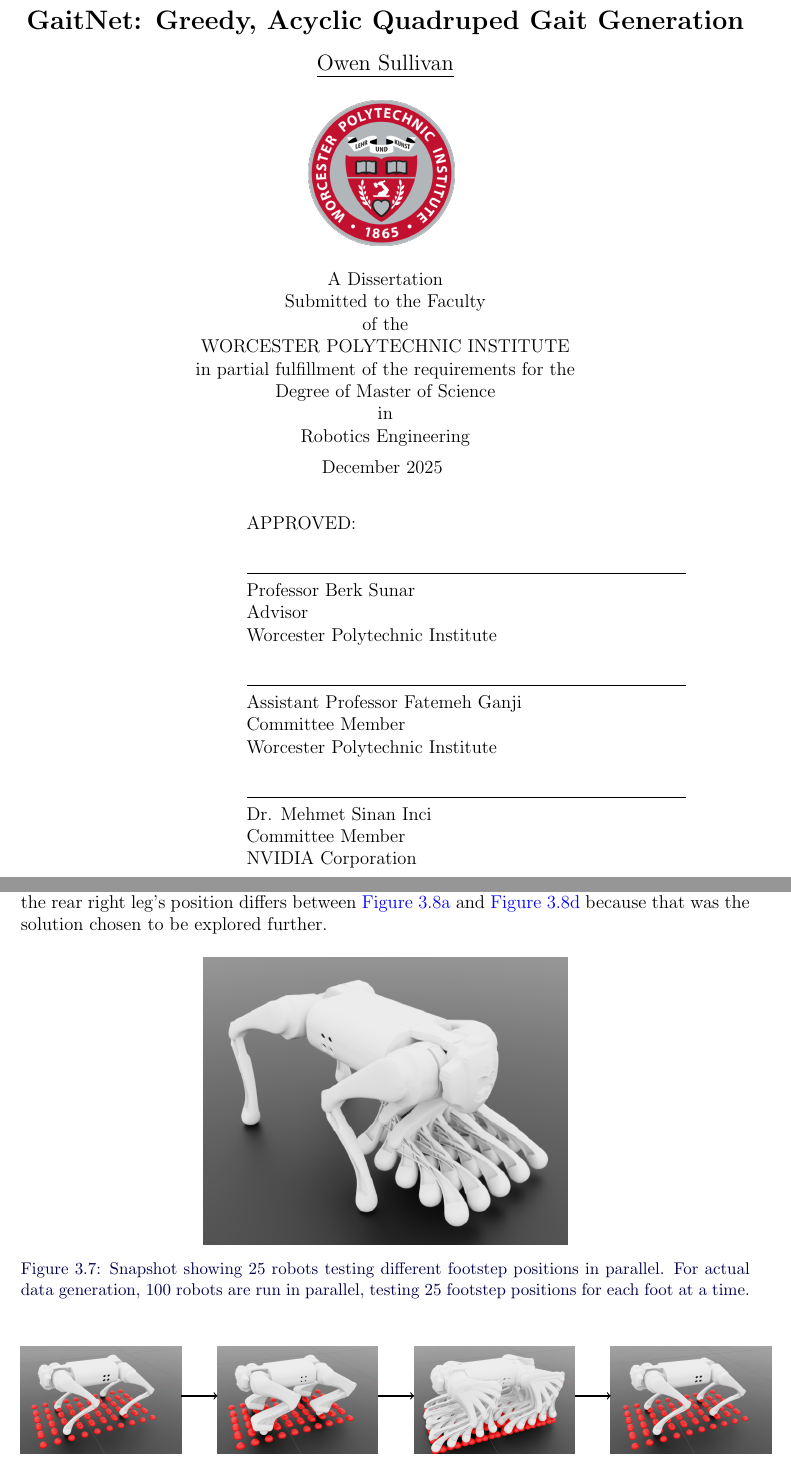
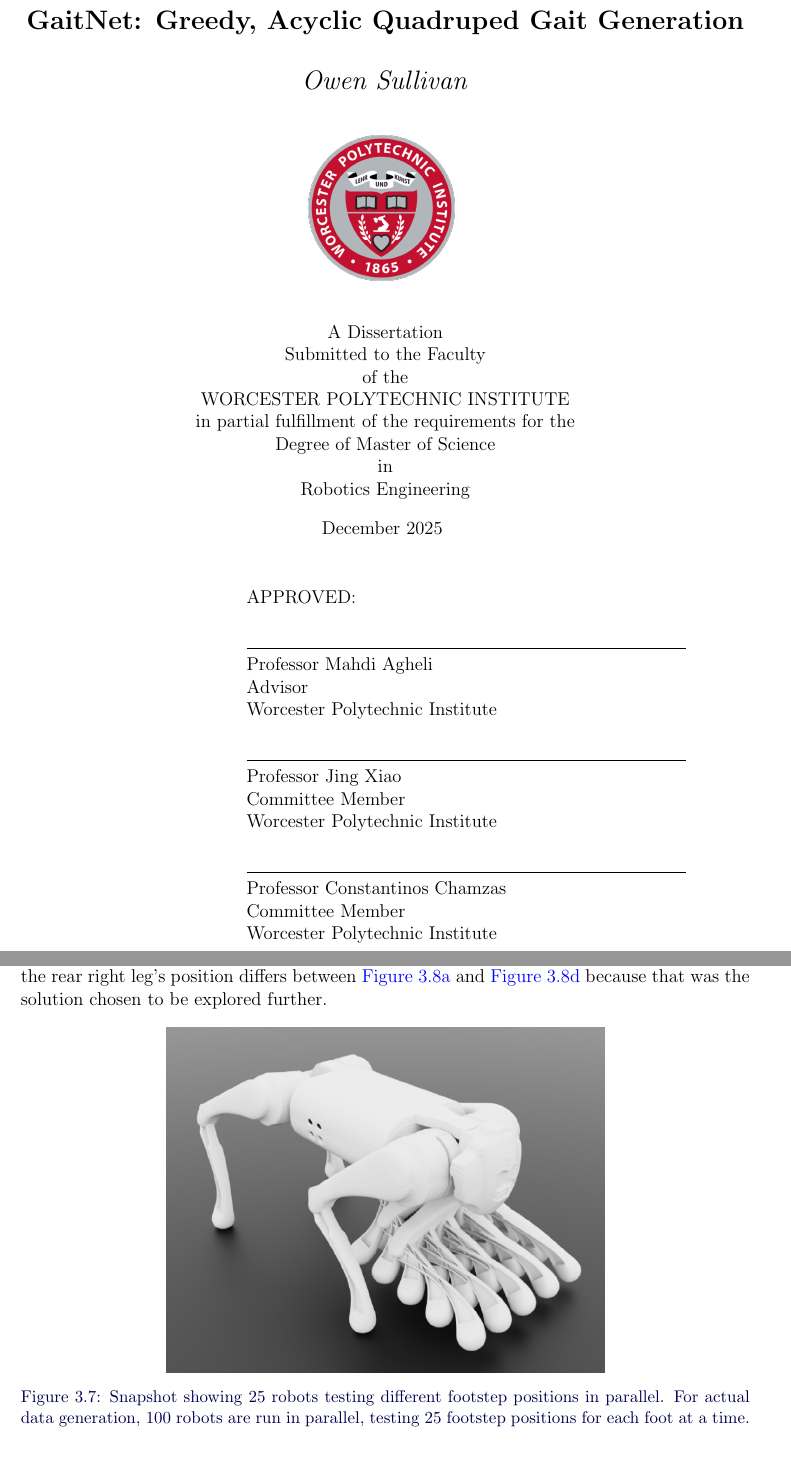
Before and after one commit to opsullivan85/thesis-latex, a LaTeX thesis (main.tex, which reads header/title.tex, methodology/contactnet.tex): two parts of pages 1 and 26 of 57 before the commit and two parts of pages 1 and 26 of 63 after it, joined at a grey line, cut so that both start at the same text. Compiled offline with pdfLaTeX.

Commit message:
formatting, title page

```diff
--- a/header/title.tex
+++ b/header/title.tex
@@ -4,13 +4,13 @@
     \Large
     \textbf{GaitNet: Greedy, Acyclic Quadruped Gait Generation}
 
-    \vspace{0.3cm}
-    \large
-    \emph{Owen Sullivan}
+    \vspace{0.6cm}
+    \Large
+    \textit{Owen Sullivan}
 
-    \vspace{0.5cm}
+    \vspace{1cm}
     \includegraphics[width=0.2\textwidth]{images/wpi-logo.png}
-    \vspace{0.4cm}
+    \vspace{0.8cm}
 
     \normalsize
     A Dissertation\\
@@ -23,21 +23,21 @@
     Robotics Engineering\\
 
     %\vfill
-    \vspace{0.2cm}
+    \vspace{0.4cm}
     December 2025
-    \vspace{0.3cm}
+    \vspace{0.6cm}
 
 \end{center}
 \hspace*{5cm} APPROVED:\\\\
 \hspace*{5cm} \rule{10cm}{0.5pt}\\
-\hspace*{5cm} Professor Berk Sunar\\
+\hspace*{5cm} Professor Mahdi Agheli\\
 \hspace*{5cm} Advisor\\
 \hspace*{5cm} Worcester Polytechnic Institute\\\\
 \hspace*{5cm} \rule{10cm}{0.5pt}\\
-\hspace*{5cm} Assistant Professor Fatemeh Ganji\\
+\hspace*{5cm} Professor Jing Xiao\\
 \hspace*{5cm} Committee Member\\
 \hspace*{5cm} Worcester Polytechnic Institute\\\\
 \hspace*{5cm} \rule{10cm}{0.5pt}\\
-\hspace*{5cm} Dr. Mehmet Sinan Inci\\
+\hspace*{5cm} Professor Constantinos Chamzas \\
 \hspace*{5cm} Committee Member\\
-\hspace*{5cm} NVIDIA Corporation
+\hspace*{5cm} Worcester Polytechnic Institute\\\\
--- a/methodology/contactnet.tex
+++ b/methodology/contactnet.tex
@@ -130,7 +130,7 @@ solution chosen to be explored further.
 
 \begin{figure}[H]
   \centering
-  \includegraphics[width=0.5\textwidth]{images/figures/training-fl-sweep.png}
+  \includegraphics[width=0.6\textwidth]{images/figures/training-fl-sweep.png}
   \caption{Snapshot showing 25 robots testing different footstep
     positions in parallel. For actual data generation, 100 robots are
   run in parallel, testing 25 footstep positions for each foot at a time.}
```
Also changed, not shown: appendices/gaitnet-training-configuration.tex (+3 -1 lines), constants.tex (+1 -1 lines), methodology/gaitnet.tex (+1 -1 lines), methodology/simulation.tex (+1 -1 lines), methodology/contactnet.tex (10 more changed lines).
